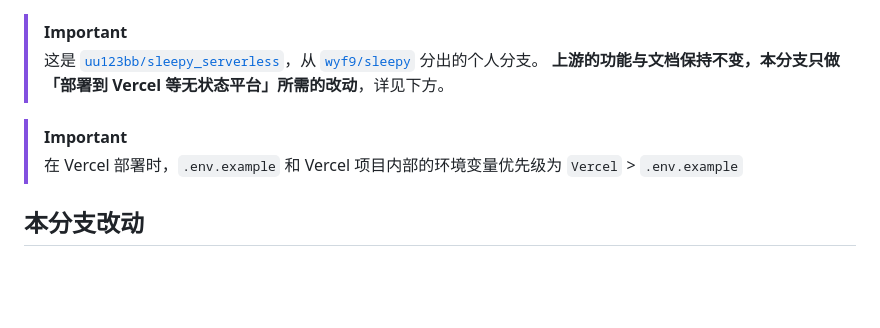
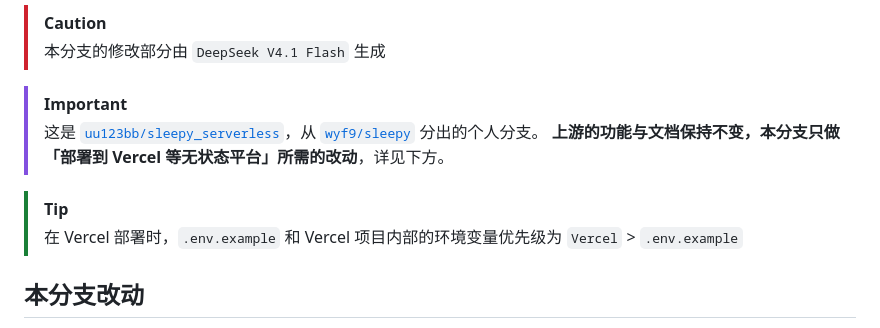
Before and after one commit to uu123bb/sleepy_serverless, a Markdown page: README.md, the part around the change. GitHub-like rendering; blank space fills up the shorter version.

Commit message:
Update README with branch modification details

```diff
--- a/README.md
+++ b/README.md
@@ -1,8 +1,11 @@
+> [!CAUTION]
+> 本分支的修改部分由 `DeepSeek V4.1 Flash` 生成
+
 > [!IMPORTANT]
 > 这是 [`uu123bb/sleepy_serverless`](https://github.com/uu123bb/sleepy_serverless)，从 [`wyf9/sleepy`](https://github.com/wyf9/sleepy) 分出的个人分支。
 > **上游的功能与文档保持不变，本分支只做「部署到 Vercel 等无状态平台」所需的改动**，详见下方。
 
-> [!IMPORTANT]
+> [!TIP]
 > 在 Vercel 部署时，`.env.example` 和 Vercel 项目内部的环境变量优先级为 `Vercel` > `.env.example`
 
 ## 本分支改动
```
